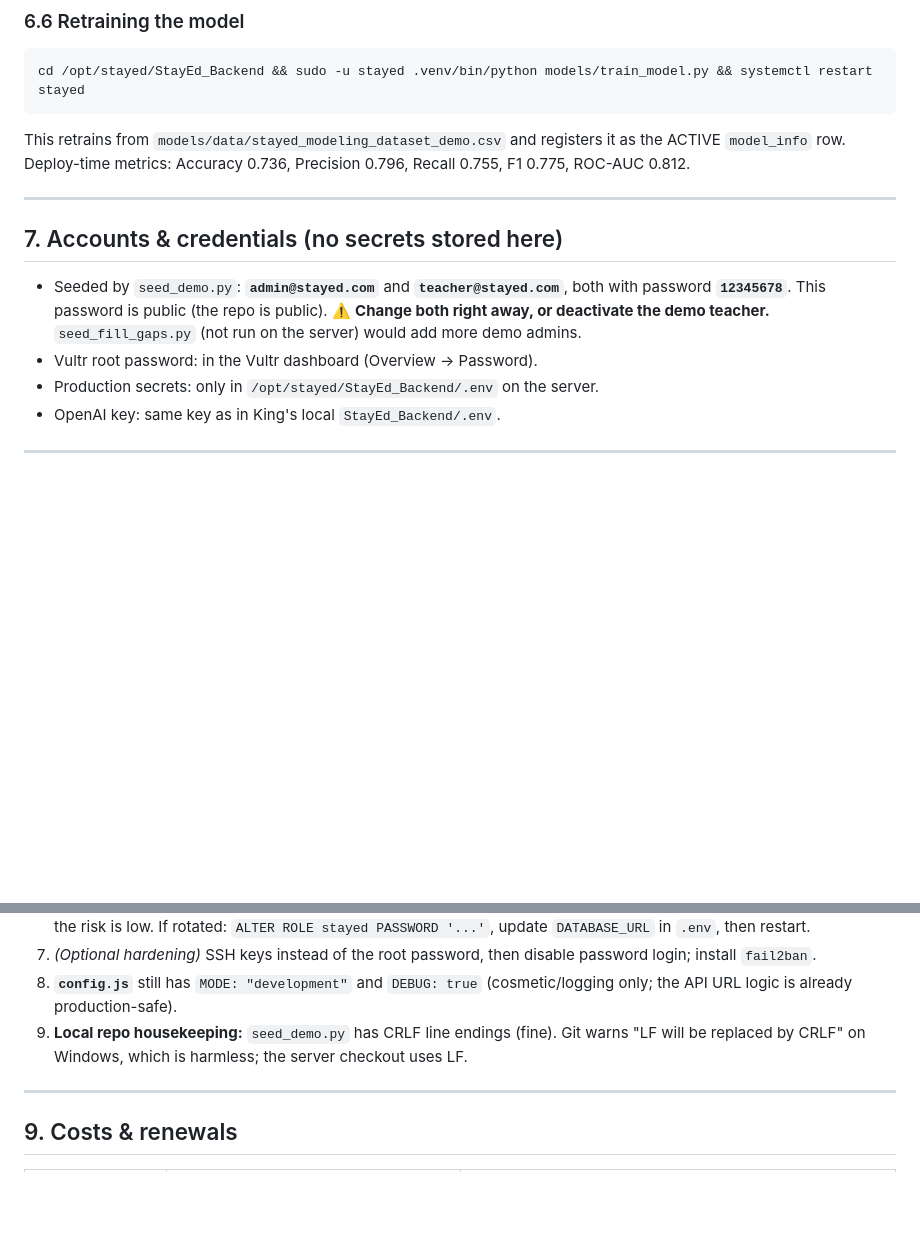
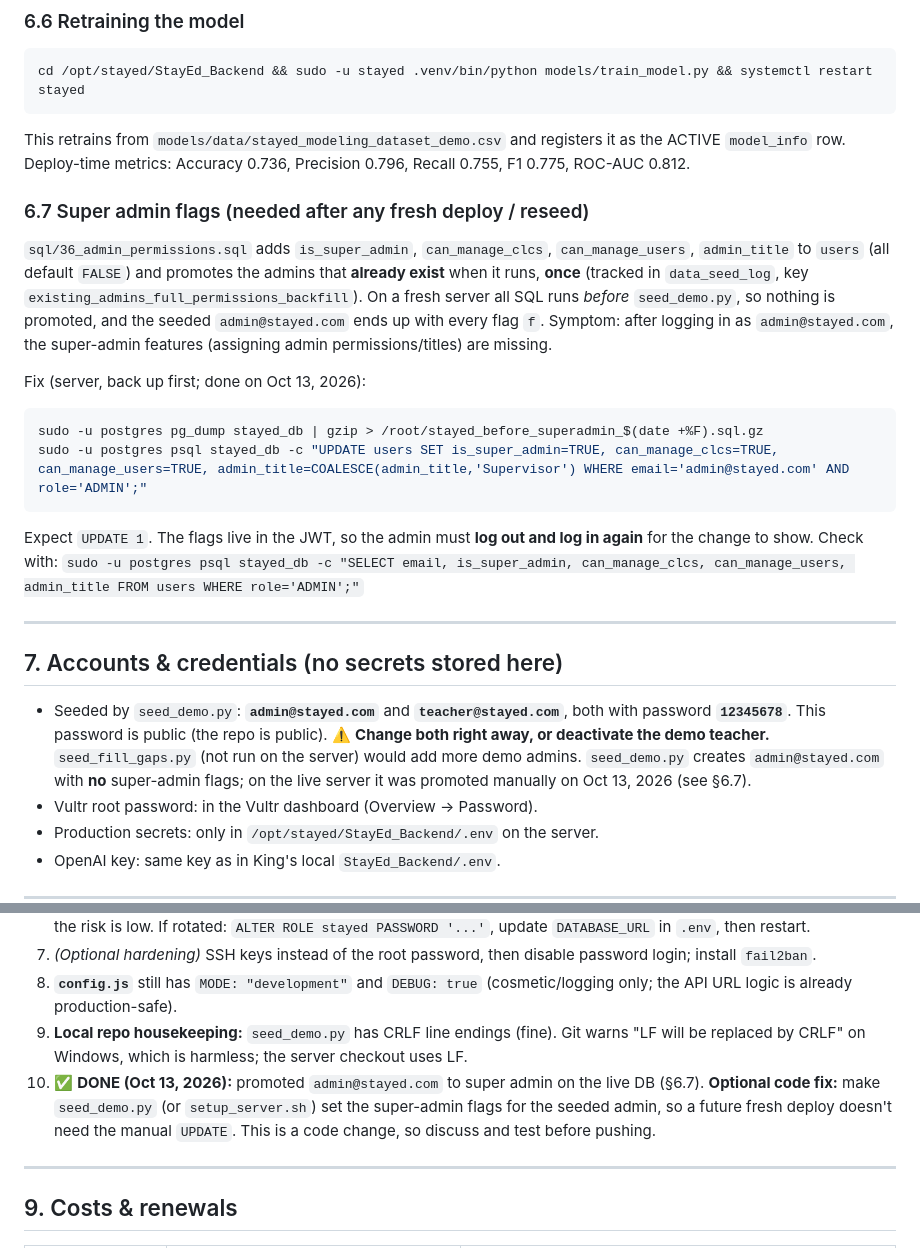
Before and after one commit to ProfOneDay/StayEd, a Markdown page: STAYED_MAINTENANCE_HANDOFF.md, 2 parts joined by grey strips. Drawn GitHub-style; blank space fills up the shorter version.

Commit message:
Handoff: document super admin promotion and daily backups

````diff
--- a/STAYED_MAINTENANCE_HANDOFF.md
+++ b/STAYED_MAINTENANCE_HANDOFF.md
@@ -205,10 +205,20 @@ cd /opt/stayed/StayEd_Backend && sudo -u stayed .venv/bin/python models/train_mo
 ```
 This retrains from `models/data/stayed_modeling_dataset_demo.csv` and registers it as the ACTIVE `model_info` row. Deploy-time metrics: Accuracy 0.736, Precision 0.796, Recall 0.755, F1 0.775, ROC-AUC 0.812.
 
+### 6.7 Super admin flags (needed after any fresh deploy / reseed)
+`sql/36_admin_permissions.sql` adds `is_super_admin`, `can_manage_clcs`, `can_manage_users`, `admin_title` to `users` (all default `FALSE`) and promotes the admins that **already exist** when it runs, **once** (tracked in `data_seed_log`, key `existing_admins_full_permissions_backfill`). On a fresh server all SQL runs *before* `seed_demo.py`, so nothing is promoted, and the seeded `admin@stayed.com` ends up with every flag `f`. Symptom: after logging in as `admin@stayed.com`, the super-admin features (assigning admin permissions/titles) are missing.
+
+Fix (server, back up first; done on Oct 13, 2026):
+```bash
+sudo -u postgres pg_dump stayed_db | gzip > /root/stayed_before_superadmin_$(date +%F).sql.gz
+sudo -u postgres psql stayed_db -c "UPDATE users SET is_super_admin=TRUE, can_manage_clcs=TRUE, can_manage_users=TRUE, admin_title=COALESCE(admin_title,'Supervisor') WHERE email='admin@stayed.com' AND role='ADMIN';"
+```
+Expect `UPDATE 1`. The flags live in the JWT, so the admin must **log out and log in again** for the change to show. Check with: `sudo -u postgres psql stayed_db -c "SELECT email, is_super_admin, can_manage_clcs, can_manage_users, admin_title FROM users WHERE role='ADMIN';"`
+
 ---
 
 ## 7. Accounts & credentials (no secrets stored here)
-- Seeded by `seed_demo.py`: **`admin@stayed.com`** and **`teacher@stayed.com`**, both with password **`12345678`**. This password is public (the repo is public). ⚠️ **Change both right away, or deactivate the demo teacher.** `seed_fill_gaps.py` (not run on the server) would add more demo admins.
+- Seeded by `seed_demo.py`: **`admin@stayed.com`** and **`teacher@stayed.com`**, both with password **`12345678`**. This password is public (the repo is public). ⚠️ **Change both right away, or deactivate the demo teacher.** `seed_fill_gaps.py` (not run on the server) would add more demo admins. `seed_demo.py` creates `admin@stayed.com` with **no** super-admin flags; on the live server it was promoted manually on Oct 13, 2026 (see §6.7).
 - Vultr root password: in the Vultr dashboard (Overview → Password).
 - Production secrets: only in `/opt/stayed/StayEd_Backend/.env` on the server.
 - OpenAI key: same key as in King's local `StayEd_Backend/.env`.
@@ -226,6 +236,7 @@ This retrains from `models/data/stayed_modeling_dataset_demo.csv` and registers
 7. *(Optional hardening)* SSH keys instead of the root password, then disable password login; install `fail2ban`.
 8. **`config.js`** still has `MODE: "development"` and `DEBUG: true` (cosmetic/logging only; the API URL logic is already production-safe).
 9. **Local repo housekeeping:** `seed_demo.py` has CRLF line endings (fine). Git warns "LF will be replaced by CRLF" on Windows, which is harmless; the server checkout uses LF.
+10. ✅ **DONE (Oct 13, 2026):** promoted `admin@stayed.com` to super admin on the live DB (§6.7). **Optional code fix:** make `seed_demo.py` (or `setup_server.sh`) set the super-admin flags for the seeded admin, so a future fresh deploy doesn't need the manual `UPDATE`. This is a code change, so discuss and test before pushing.
 
 ---
 
````
